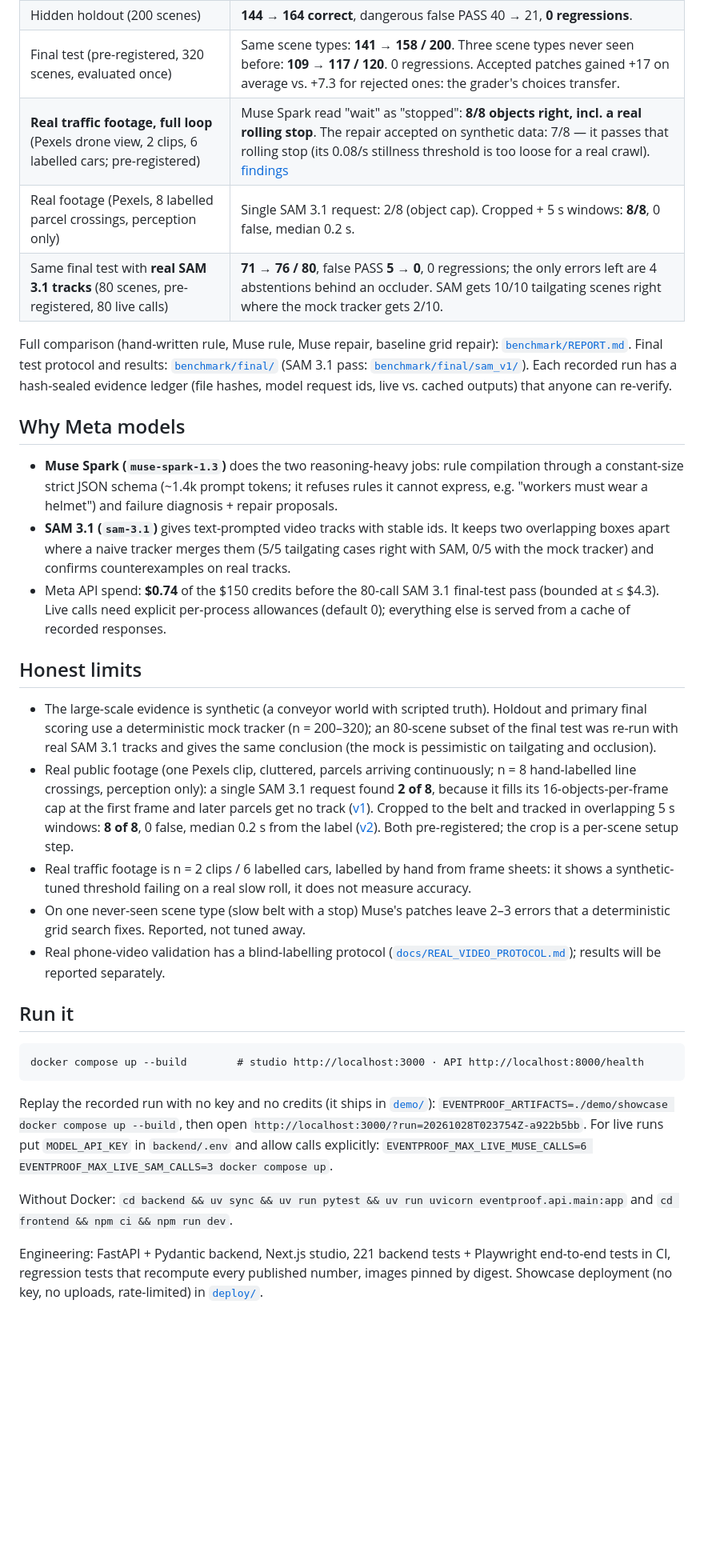
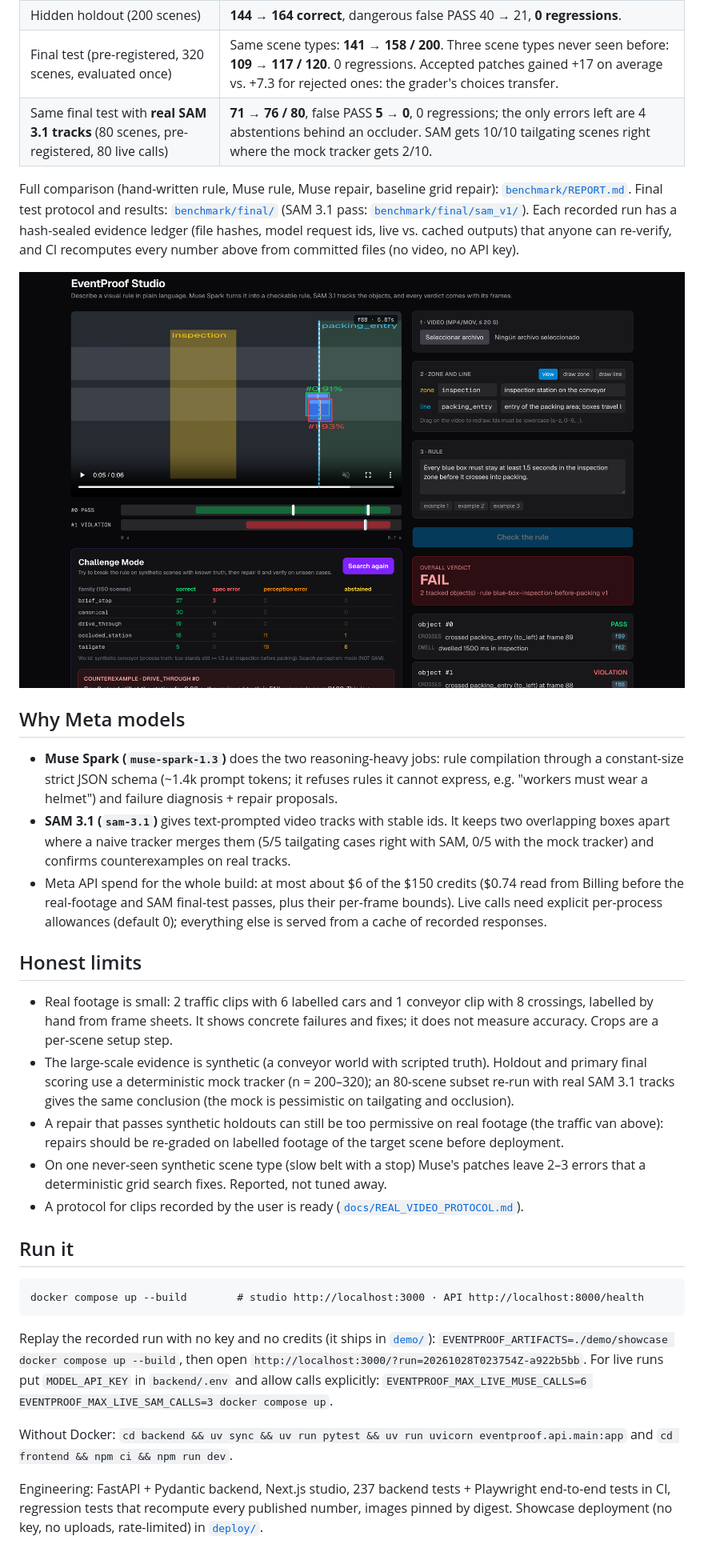
Before and after one commit to Silentarcherjr/eventproof-meta-hackathon-2026, a Markdown page: README.md, the part around one of its changes. Shown at 80% size. Drawn GitHub-style; blank space fills up the shorter version.

````diff
--- a/README.md
+++ b/README.md
@@ -40,13 +49,14 @@ before a rule goes live, it shows where the rule is wrong, why, and whether a fi
 | Repair | Muse Spark, 3 rounds, 8 patches. **2 accepted, 6 rejected** (1–26 holdout regressions each). Round 1 was too strict and rejected; the accepted patch counts time only while the box stands still (≤ 0.08 of the frame per second, ≥ 0.80 s). |
 | Hidden holdout (200 scenes) | **144 → 164 correct**, dangerous false PASS 40 → 21, **0 regressions**. |
 | Final test (pre-registered, 320 scenes, evaluated once) | Same scene types: **141 → 158 / 200**. Three scene types never seen before: **109 → 117 / 120**. 0 regressions. Accepted patches gained +17 on average vs. +7.3 for rejected ones: the grader's choices transfer. |
-| **Real traffic footage, full loop** (Pexels drone view, 2 clips, 6 labelled cars; pre-registered) | Muse Spark read "wait" as "stopped": **8/8 objects right, incl. a real rolling stop**. The repair accepted on synthetic data: 7/8 — it passes that rolling stop (its 0.08/s stillness threshold is too loose for a real crawl). [findings](benchmark/real/novisad/FINDINGS.md) |
-| Real footage (Pexels, 8 labelled parcel crossings, perception only) | Single SAM 3.1 request: 2/8 (object cap). Cropped + 5 s windows: **8/8**, 0 false, median 0.2 s. |
 | Same final test with **real SAM 3.1 tracks** (80 scenes, pre-registered, 80 live calls) | **71 → 76 / 80**, false PASS **5 → 0**, 0 regressions; the only errors left are 4 abstentions behind an occluder. SAM gets 10/10 tailgating scenes right where the mock tracker gets 2/10. |
 
 Full comparison (hand-written rule, Muse rule, Muse repair, baseline grid repair): [`benchmark/REPORT.md`](benchmark/REPORT.md).
-Final test protocol and results: [`benchmark/final/`](benchmark/final/) (SAM 3.1 pass: [`benchmark/final/sam_v1/`](benchmark/final/sam_v1/REPORT_sam_v1.md)). Each recorded run has a hash-sealed evidence
-ledger (file hashes, model request ids, live vs. cached outputs) that anyone can re-verify.
+Final test protocol and results: [`benchmark/final/`](benchmark/final/) (SAM 3.1 pass: [`benchmark/final/sam_v1/`](benchmark/final/sam_v1/REPORT_sam_v1.md)).
+Each recorded run has a hash-sealed evidence ledger (file hashes, model request ids, live vs. cached outputs) that anyone
+can re-verify, and CI recomputes every number above from committed files (no video, no API key).
+
+![Studio: rule, tracks, verdict and Challenge Mode results](docs/media/studio.png)
 
 ## Why Meta models
 - **Muse Spark (`muse-spark-1.3`)** does the two reasoning-heavy jobs: rule compilation through a constant-size strict
@@ -55,23 +65,21 @@ ledger (file hashes, model request ids, live vs. cached outputs) that anyone can
 - **SAM 3.1 (`sam-3.1`)** gives text-prompted video tracks with stable ids. It keeps two overlapping boxes apart where
   a naive tracker merges them (5/5 tailgating cases right with SAM, 0/5 with the mock tracker) and confirms
   counterexamples on real tracks.
-- Meta API spend: **$0.74** of the $150 credits before the 80-call SAM 3.1 final-test pass (bounded at ≤ $4.3). Live calls need explicit per-process
-  allowances (default 0); everything else is served from a cache of recorded responses.
+- Meta API spend for the whole build: at most about $6 of the $150 credits ($0.74 read from Billing before the real-footage
+  and SAM final-test passes, plus their per-frame bounds). Live calls need explicit per-process allowances (default 0);
+  everything else is served from a cache of recorded responses.
 
 ## Honest limits
+- Real footage is small: 2 traffic clips with 6 labelled cars and 1 conveyor clip with 8 crossings, labelled by hand from
+  frame sheets. It shows concrete failures and fixes; it does not measure accuracy. Crops are a per-scene setup step.
 - The large-scale evidence is synthetic (a conveyor world with scripted truth). Holdout and primary final scoring use a
-  deterministic mock tracker (n = 200–320); an 80-scene subset of the final test was re-run with real SAM 3.1 tracks and
-  gives the same conclusion (the mock is pessimistic on tailgating and occlusion).
-- Real public footage (one Pexels clip, cluttered, parcels arriving continuously; n = 8 hand-labelled line crossings,
-  perception only): a single SAM 3.1 request found **2 of 8**, because it fills its 16-objects-per-frame cap at the first
-  frame and later parcels get no track ([v1](benchmark/real/pexels/REPORT_pexels.md)). Cropped to the belt and tracked in
-  overlapping 5 s windows: **8 of 8**, 0 false, median 0.2 s from the label ([v2](benchmark/real/pexels/REPORT_pexels_v2.md)).
-  Both pre-registered; the crop is a per-scene setup step.
-- Real traffic footage is n = 2 clips / 6 labelled cars, labelled by hand from frame sheets: it shows a synthetic-tuned
-  threshold failing on a real slow roll, it does not measure accuracy.
-- On one never-seen scene type (slow belt with a stop) Muse's patches leave 2–3 errors that a deterministic grid search
-  fixes. Reported, not tuned away.
-- Real phone-video validation has a blind-labelling protocol ([`docs/REAL_VIDEO_PROTOCOL.md`](docs/REAL_VIDEO_PROTOCOL.md)); results will be reported separately.
+  deterministic mock tracker (n = 200–320); an 80-scene subset re-run with real SAM 3.1 tracks gives the same conclusion
+  (the mock is pessimistic on tailgating and occlusion).
+- A repair that passes synthetic holdouts can still be too permissive on real footage (the traffic van above): repairs
+  should be re-graded on labelled footage of the target scene before deployment.
+- On one never-seen synthetic scene type (slow belt with a stop) Muse's patches leave 2–3 errors that a deterministic
+  grid search fixes. Reported, not tuned away.
+- A protocol for clips recorded by the user is ready ([`docs/REAL_VIDEO_PROTOCOL.md`](docs/REAL_VIDEO_PROTOCOL.md)).
 
 ## Run it
 ```
@@ -85,7 +93,7 @@ calls explicitly: `EVENTPROOF_MAX_LIVE_MUSE_CALLS=6 EVENTPROOF_MAX_LIVE_SAM_CALL
 Without Docker: `cd backend && uv sync && uv run pytest && uv run uvicorn eventproof.api.main:app` and
 `cd frontend && npm ci && npm run dev`.
 
-Engineering: FastAPI + Pydantic backend, Next.js studio, 221 backend tests + Playwright end-to-end tests in CI,
+Engineering: FastAPI + Pydantic backend, Next.js studio, 237 backend tests + Playwright end-to-end tests in CI,
 regression tests that recompute every published number, images pinned by digest. Showcase deployment (no key, no
 uploads, rate-limited) in [`deploy/`](deploy/).
 
````
Also changed, not shown: other parts of README.md (+20 -11 lines), docs/media/real_traffic.png (added), 1 other file.
